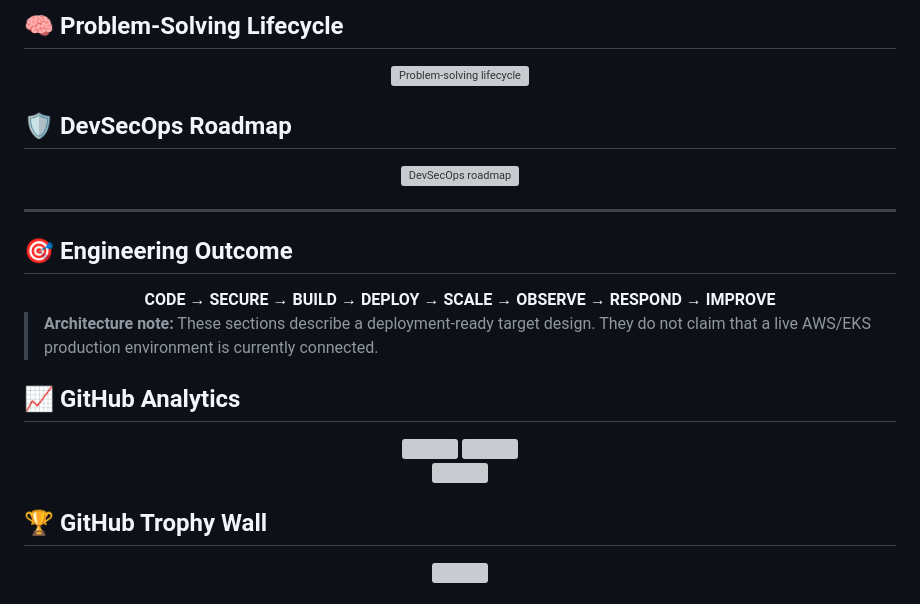
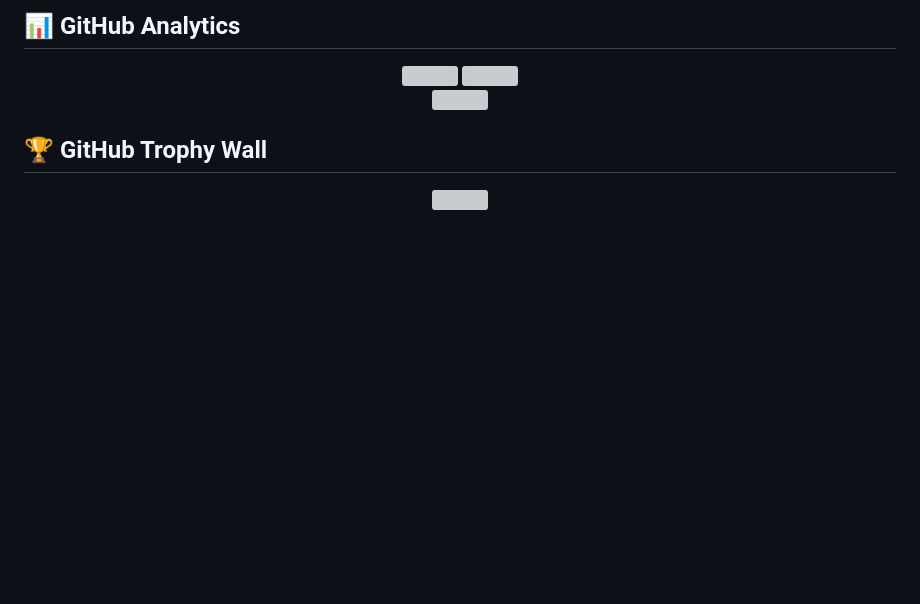
Before and after one commit to nitindrathod4-alt/Nitindrathod4-alt, a Markdown page: README.md, the part around one of its changes. GitHub-like rendering; blank space fills up the shorter version; grey boxes are pictures that could not be loaded.

```diff
--- a/README.md
+++ b/README.md
@@ -158,17 +96,4 @@ Terraform Code → fmt → validate → plan → review → apply → AWS → dr
-## 🧠 Problem-Solving Lifecycle
-<div align="center"><img src="./assets/devops-problem-solving.svg" width="100%" alt="Problem-solving lifecycle" /></div>
-
-## 🛡️ DevSecOps Roadmap
-<div align="center"><img src="./assets/devsecops-roadmap.svg" width="100%" alt="DevSecOps roadmap" /></div>
-
----
-
-## 🎯 Engineering Outcome
-<div align="center"><b>CODE → SECURE → BUILD → DEPLOY → SCALE → OBSERVE → RESPOND → IMPROVE</b></div>
-
-> **Architecture note:** These sections describe a deployment-ready target design. They do not claim that a live AWS/EKS production environment is currently connected.
-
-## 📈 GitHub Analytics
+## 📊 GitHub Analytics
 <div align="center"><img height="180" src="https://github-readme-stats.vercel.app/api?username=nitindrathod4-alt&show_icons=true&theme=tokyonight&hide_border=true&rank_icon=github&include_all_commits=true" /> <img height="180" src="https://github-readme-streak-stats.herokuapp.com/?user=nitindrathod4-alt&theme=tokyonight&hide_border=true" /></div>
 <div align="center"><img src="https://github-readme-activity-graph.vercel.app/graph?username=nitindrathod4-alt&theme=tokyo-night&hide_border=true&area=true" width="100%" /></div>
 
```
Also changed, not shown: other parts of README.md (+61 -126 lines).
